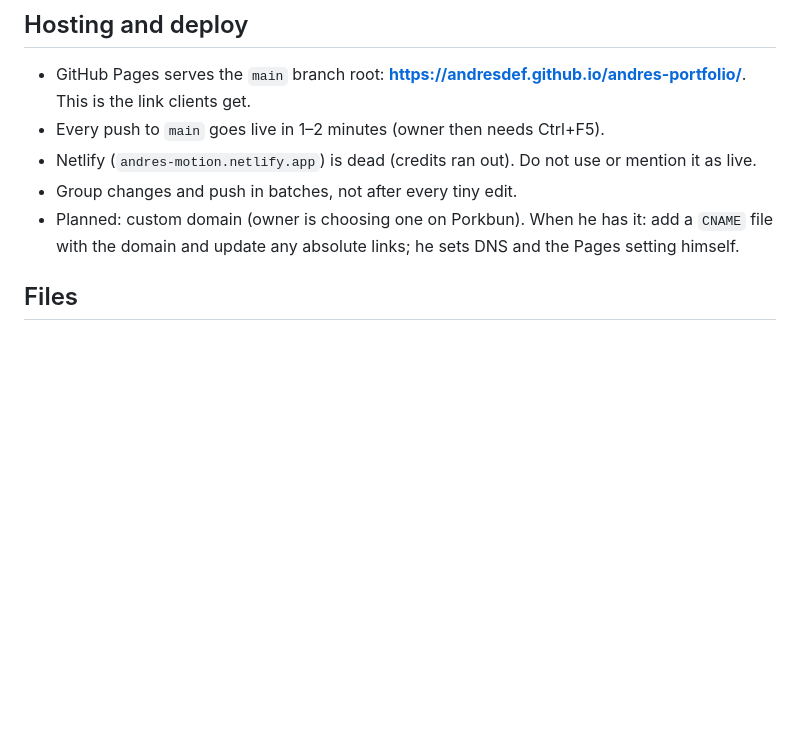
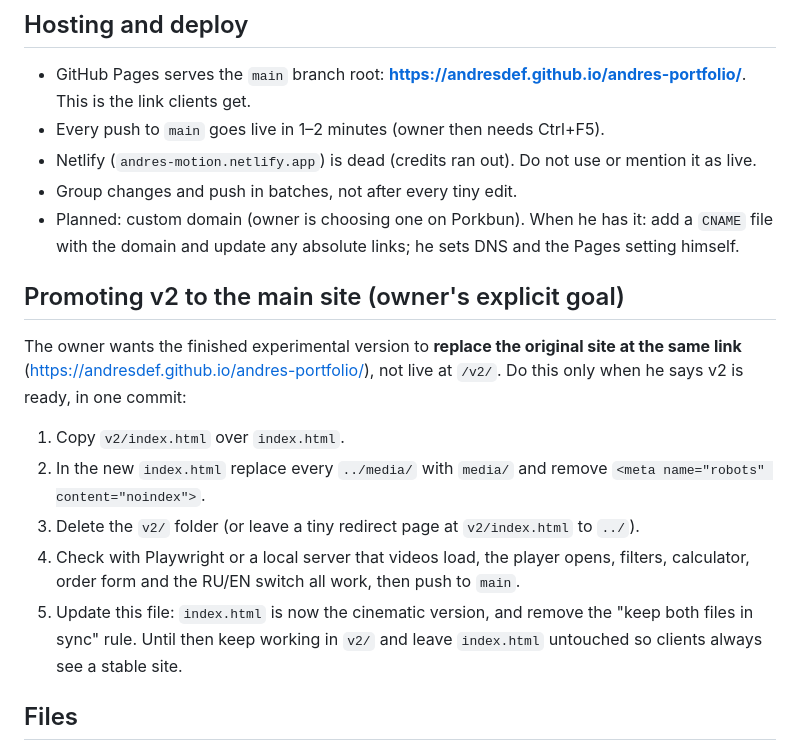
Before and after one commit to andresdef/andres-portfolio, a Markdown page: CLAUDE.md, the part around the change. Rendered like a GitHub page; blank space fills up the shorter version.

Commit message:
CLAUDE.md: document how to promote v2 to the main URL
Co-Authored-By: Claude Sonnet 5.5 <noreply@anthropic.com>
Claude-Session: https://claude.ai/code/session_01YPHQwumL7FHAFWM2WgHyy9

```diff
--- a/CLAUDE.md
+++ b/CLAUDE.md
@@ -11,6 +11,16 @@ Contact everywhere on the site: Telegram https://t.me/andres_de_f (`@andres_de_f
 - Netlify (`andres-motion.netlify.app`) is dead (credits ran out). Do not use or mention it as live.
 - Group changes and push in batches, not after every tiny edit.
 - Planned: custom domain (owner is choosing one on Porkbun). When he has it: add a `CNAME` file with the domain and update any absolute links; he sets DNS and the Pages setting himself.
+
+## Promoting v2 to the main site (owner's explicit goal)
+
+The owner wants the finished experimental version to **replace the original site at the same link** (https://andresdef.github.io/andres-portfolio/), not live at `/v2/`. Do this only when he says v2 is ready, in one commit:
+1. Copy `v2/index.html` over `index.html`.
+2. In the new `index.html` replace every `../media/` with `media/` and remove `<meta name="robots" content="noindex">`.
+3. Delete the `v2/` folder (or leave a tiny redirect page at `v2/index.html` to `../`).
+4. Check with Playwright or a local server that videos load, the player opens, filters, calculator, order form and the RU/EN switch all work, then push to `main`.
+5. Update this file: `index.html` is now the cinematic version, and remove the "keep both files in sync" rule.
+Until then keep working in `v2/` and leave `index.html` untouched so clients always see a stable site.
 
 ## Files
 
```
